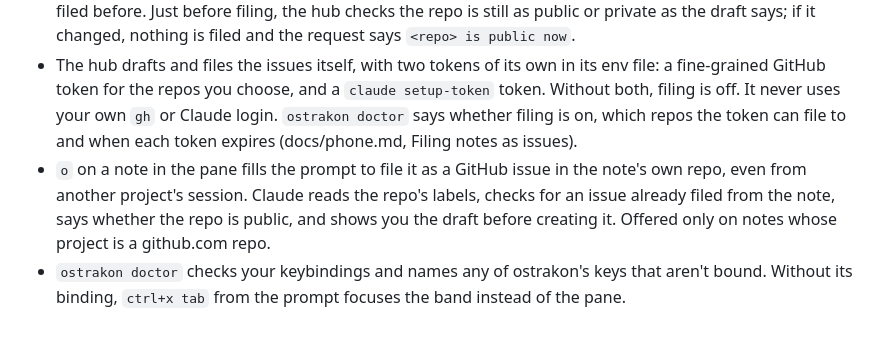
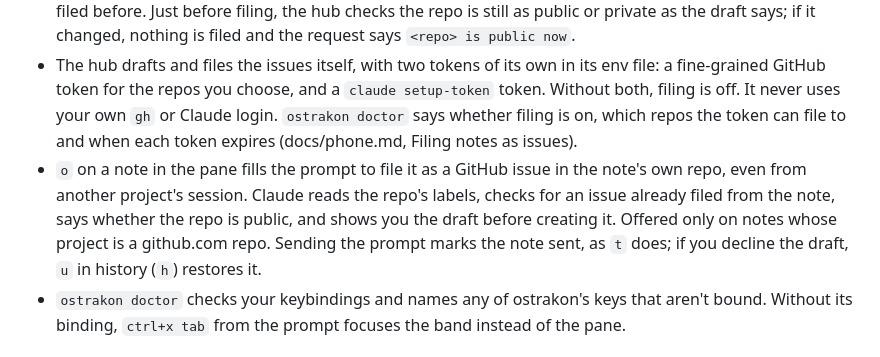
Before and after one commit to gaius-codius/ostrakon, a Markdown page: CHANGELOG.md, the part around the change. GitHub-like rendering.

```diff
--- a/CHANGELOG.md
+++ b/CHANGELOG.md
@@ -10,7 +10,7 @@ Add to **Unreleased** as you go; `tools/release.sh` turns it into the next versi
 
 - The phone and web app can ask for a note to be filed as a GitHub issue (**File as issue** in a note's actions). The hub drafts it, the draft shows under **Drafts** with the target repo and whether it's public, and nothing is filed until you choose **File**. Once filed, the note is marked sent with an `issue:` line. Off until the hub has its own tokens for it (below). A request waiting to be filed, or one the hub couldn't tell was filed, can be discarded too; for the second, the issue may still be on GitHub. When the hub couldn't check a repo with GitHub, a note under it shows **File as issue** off with `hub couldn't check this repo`. A note is filed once: the hub records an issue already filed from it with `o` instead of filing another, and refuses to file a note it filed before. Just before filing, the hub checks the repo is still as public or private as the draft says; if it changed, nothing is filed and the request says `<repo> is public now`.
 - The hub drafts and files the issues itself, with two tokens of its own in its env file: a fine-grained GitHub token for the repos you choose, and a `claude setup-token` token. Without both, filing is off. It never uses your own `gh` or Claude login. `ostrakon doctor` says whether filing is on, which repos the token can file to and when each token expires (docs/phone.md, Filing notes as issues).
-- `o` on a note in the pane fills the prompt to file it as a GitHub issue in the note's own repo, even from another project's session. Claude reads the repo's labels, checks for an issue already filed from the note, says whether the repo is public, and shows you the draft before creating it. Offered only on notes whose project is a github.com repo.
+- `o` on a note in the pane fills the prompt to file it as a GitHub issue in the note's own repo, even from another project's session. Claude reads the repo's labels, checks for an issue already filed from the note, says whether the repo is public, and shows you the draft before creating it. Offered only on notes whose project is a github.com repo. Sending the prompt marks the note sent, as `t` does; if you decline the draft, `u` in history (`h`) restores it.
 - `ostrakon doctor` checks your keybindings and names any of ostrakon's keys that aren't bound. Without its binding, `ctrl+x tab` from the prompt focuses the band instead of the pane.
 
 ### Changed
```
Also changed, not shown: README.md (+1 -1 lines).
